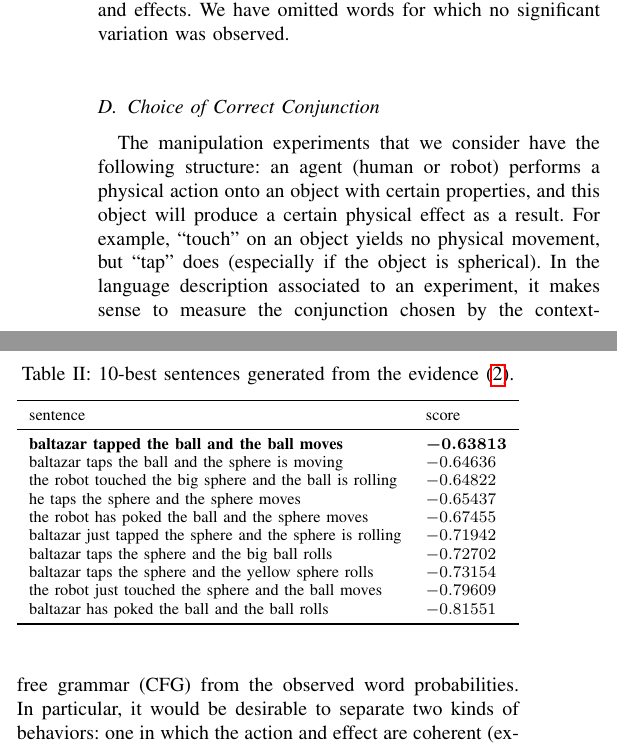
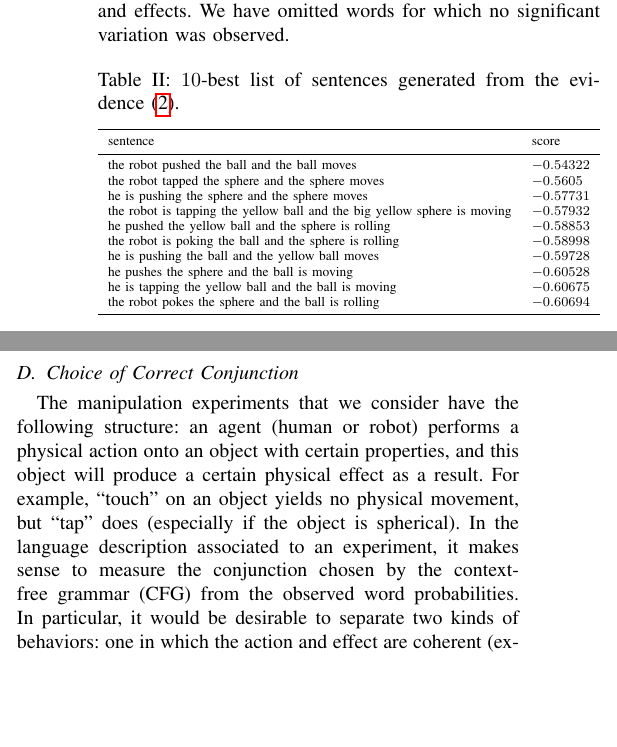
Before and after one commit to gsaponaro/tcds-gestures, a LaTeX paper (article/2017-11_submission/gsaponaro-tcds2017language.tex, which reads article/2017-11_submission/results.tex): two parts of the columns of page 8 of 11, joined at a grey line, cut so that both start at the same text, the shorter picture padded with empty space. Compiled offline with pdfLaTeX; a missing font is replaced by an installed copy or a similar font; a LaTeX package or settings file that is missing is left out.

Commit message:
10-best list of sentences regenerated from 10k file

```diff
--- a/article/2017-11_submission/results.tex
+++ b/article/2017-11_submission/results.tex
@@ -140,23 +140,23 @@ In the most likely sentence of the list~(in bold), we note that (i)~the correct
 
 \begin{table}
     \centering
-    \caption{10-best sentences generated from the evidence~\eqref{eq:evidence_example}.}
+    \caption{$10$-best list of sentences generated from the evidence~\eqref{eq:evidence_example}.}
     \label{tab:example_generated_sentences}
     \resizebox{\linewidth}{!}{% https://tex.stackexchange.com/a/27105/18819
     \begin{tabular}{ll}
     \toprule
     sentence & score \\
     \midrule
-    \textbf{baltazar tapped the ball and the ball moves} & \bm{$-0.63813$} \\
-    baltazar taps the ball and the sphere is moving & $-0.64636$ \\
-    the robot touched the big sphere and the ball is rolling & $-0.64822$ \\
-    he taps the sphere and the sphere moves & $-0.65437$ \\
-    the robot has poked the ball and the sphere moves & $-0.67455$ \\
-    baltazar just tapped the sphere and the sphere is rolling & $-0.71942$ \\
-    baltazar taps the sphere and the big ball rolls & $-0.72702$ \\
-    baltazar taps the sphere and the yellow sphere rolls & $-0.73154$ \\
-    the robot just touched the sphere and the ball moves & $-0.79609$ \\
-    baltazar has poked the ball and the ball rolls & $-0.81551$ \\
+    the robot pushed the ball and the ball moves & $-0.54322$ \\ % not good to have push
+    the robot tapped the sphere and the sphere moves & $-0.5605$ \\
+    he is pushing the sphere and the sphere moves & $-0.57731$ \\
+    the robot is tapping the yellow ball and the big yellow sphere is moving & $-0.57932$ \\
+    he pushed the yellow ball and the sphere is rolling & $-0.58853$ \\
+    the robot is poking the ball and the sphere is rolling & $-0.58998$ \\
+    he is pushing the ball and the yellow ball moves & $-0.59728$ \\
+    he pushes the sphere and the ball is moving & $-0.60528$ \\
+    he is tapping the yellow ball and the ball is moving & $-0.60675$ \\
+    the robot pokes the sphere and the ball is rolling & $-0.60694$ \\
     \bottomrule
     \end{tabular}%
     } % end resizebox
@@ -243,7 +243,9 @@ When the object velocity is slow (in the clustering procedure this was most ofte
 %    \label{tab:conjunction:and}
 %
 %    \centering
-    \caption{10-best sentences generated given two different sets of evidence. In (a) the model interprets the object movement as indicating a succesfull grasp and uses the conjunction ``and''. In (b) the slow movement is interpreted as no movement at all, and, therefore, as an unsuccessfull grasp. The conjunction ``but'' is used consequently.}
+    \caption{$10$-best list of sentences generated given two different sets of evidence.
+    In~(a) the model interprets the object movement as indicating a succesfull grasp and uses the conjunction ``and''.
+    In~(b) the slow movement is interpreted as no movement at all, and, therefore, as an unsuccessfull grasp. The conjunction ``but'' is used consequently.}
     \label{tab:conjunction}
 \end{figure*}
 
```
Also changed, not shown: article/2017-11_submission/figures/example_pw.eps, 2 other files.
